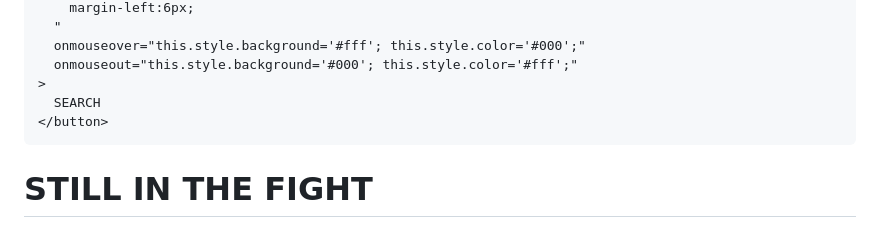
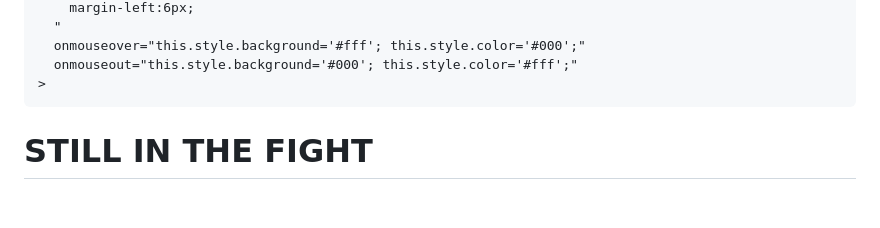
Before and after one commit to jwromas/joel_site, a Markdown page: README.md, the part around one of its changes. GitHub-like rendering; blank space fills up the shorter version.

```diff
--- a/README.md
+++ b/README.md
@@ -49,6 +49,4 @@
       onmouseover="this.style.background='#fff'; this.style.color='#000';"
       onmouseout="this.style.background='#000'; this.style.color='#fff';"
     >
-      SEARCH
-    </button>
 
```
Also changed, not shown: other parts of README.md (+51 -2 lines).
